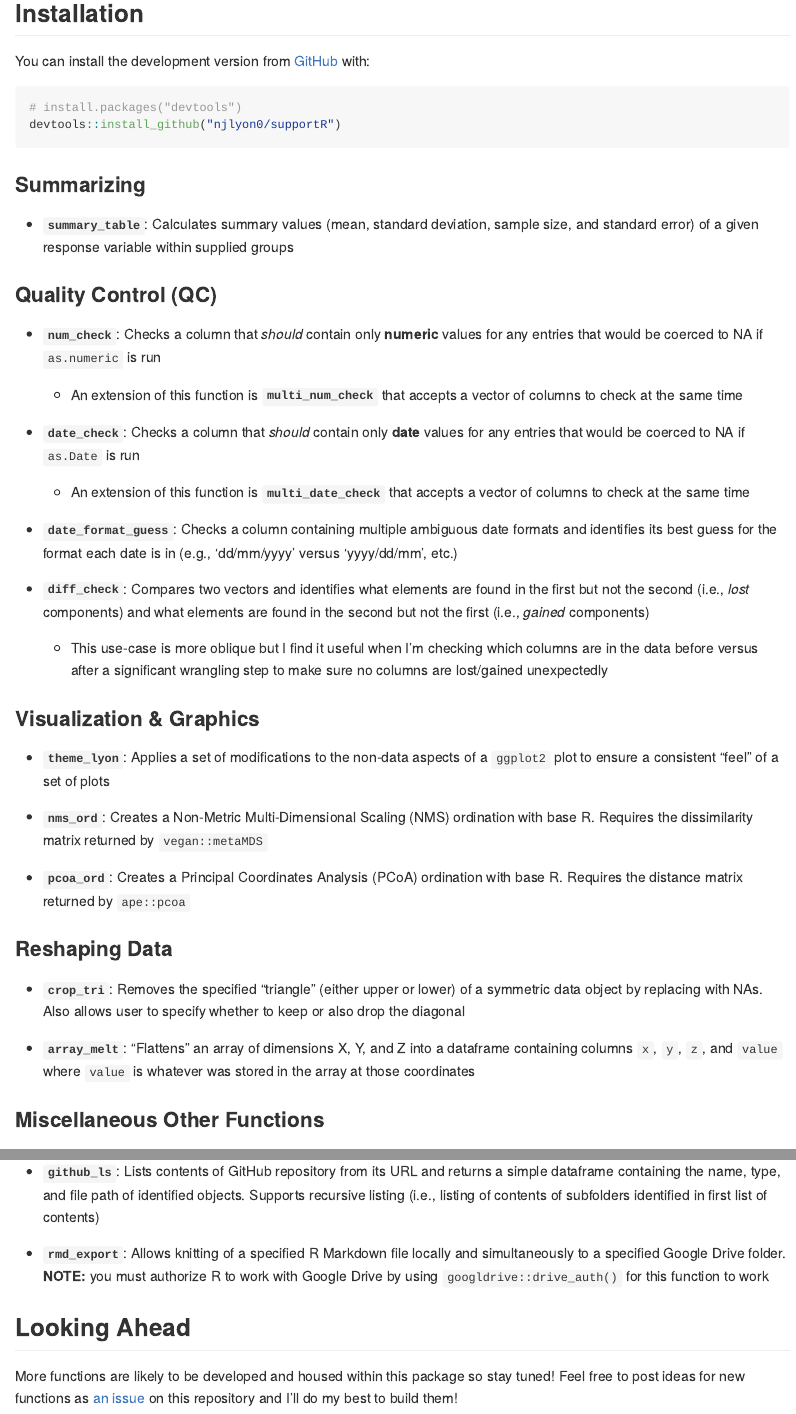
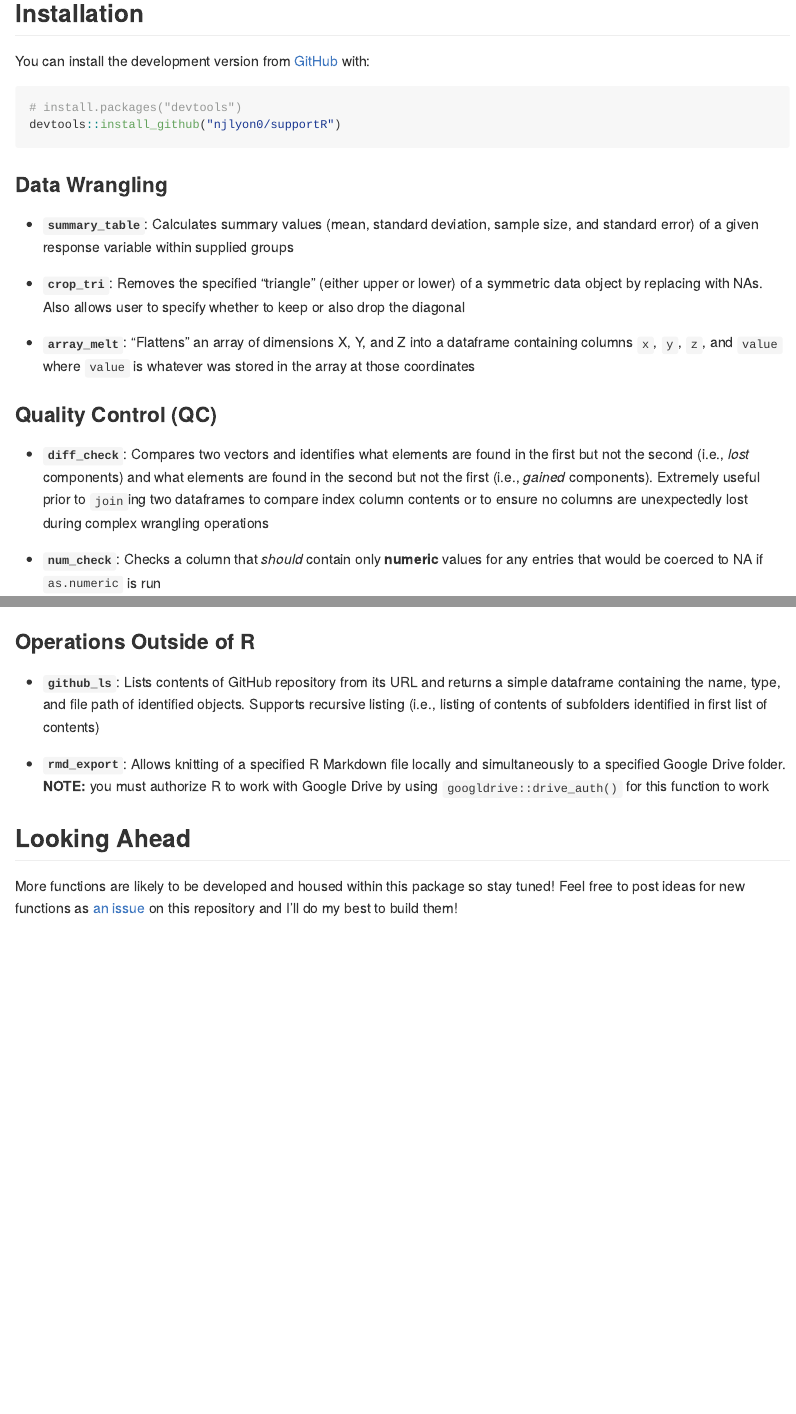
Before and after one commit to njlyon0/supportR, an R Markdown document (README.Rmd): the page in a window 1100 px wide, from 260 px down, and a second part further down, joined at a grey line. Rendered offline with R 4.5, knitr and Pandoc, with nearby package versions; badge pictures from the web are left out.

Commit message:
Reorganized README function description order

````diff
--- a/README.Rmd
+++ b/README.Rmd
@@ -30,11 +30,17 @@ You can install the development version from [GitHub](https://github.com/) with:
 devtools::install_github("njlyon0/supportR")
 ```
 
-### Summarizing
+### Data Wrangling
 
 - **`summary_table`**: Calculates summary values (mean, standard deviation, sample size, and standard error) of a given response variable within supplied groups
 
+- **`crop_tri`**: Removes the specified "triangle" (either upper or lower) of a symmetric data object by replacing with NAs. Also allows user to specify whether to keep or also drop the diagonal
+
+- **`array_melt`**: "Flattens" an array of dimensions X, Y, and Z into a dataframe containing columns `x`, `y`, `z`, and `value` where `value` is whatever was stored in the array at those coordinates
+
 ### Quality Control (QC)
+
+- **`diff_check`**: Compares two vectors and identifies what elements are found in the first but not the second (i.e., *lost* components) and what elements are found in the second but not the first (i.e., *gained* components). Extremely useful prior to `join`ing two dataframes to compare index column contents or to ensure no columns are unexpectedly lost during complex wrangling operations
 
 - **`num_check`**: Checks a column that *should* contain only **numeric** values for any entries that would be coerced to NA if `as.numeric` is run
 
@@ -46,10 +52,6 @@ devtools::install_github("njlyon0/supportR")
 
 - **`date_format_guess`**: Checks a column containing multiple ambiguous date formats and identifies its best guess for the format each date is in (e.g., 'dd/mm/yyyy' versus 'yyyy/dd/mm', etc.)
 
-- **`diff_check`**: Compares two vectors and identifies what elements are found in the first but not the second (i.e., *lost* components) and what elements are found in the second but not the first (i.e., *gained* components)
-
-    - This use-case is more oblique but I find it useful when I'm checking which columns are in the data before versus after a significant wrangling step to make sure no columns are lost/gained unexpectedly
-
 ### Visualization & Graphics
 
 - **`theme_lyon`**: Applies a set of modifications to the non-data aspects of a `ggplot2` plot to ensure a consistent "feel" of a set of plots
@@ -58,13 +60,7 @@ devtools::install_github("njlyon0/supportR")
 
 - **`pcoa_ord`**: Creates a Principal Coordinates Analysis (PCoA) ordination with base R. Requires the distance matrix returned by `ape::pcoa`
 
-### Reshaping Data
-
-- **`crop_tri`**: Removes the specified "triangle" (either upper or lower) of a symmetric data object by replacing with NAs. Also allows user to specify whether to keep or also drop the diagonal
-
-- **`array_melt`**: "Flattens" an array of dimensions X, Y, and Z into a dataframe containing columns `x`, `y`, `z`, and `value` where `value` is whatever was stored in the array at those coordinates
-
-### Miscellaneous Other Functions
+### Operations Outside of R
 
 - **`github_ls`**: Lists contents of GitHub repository from its URL and returns a simple dataframe containing the name, type, and file path of identified objects. Supports recursive listing (i.e., listing of contents of subfolders identified in first list of contents)
 
````
Also changed, not shown: README.md.
